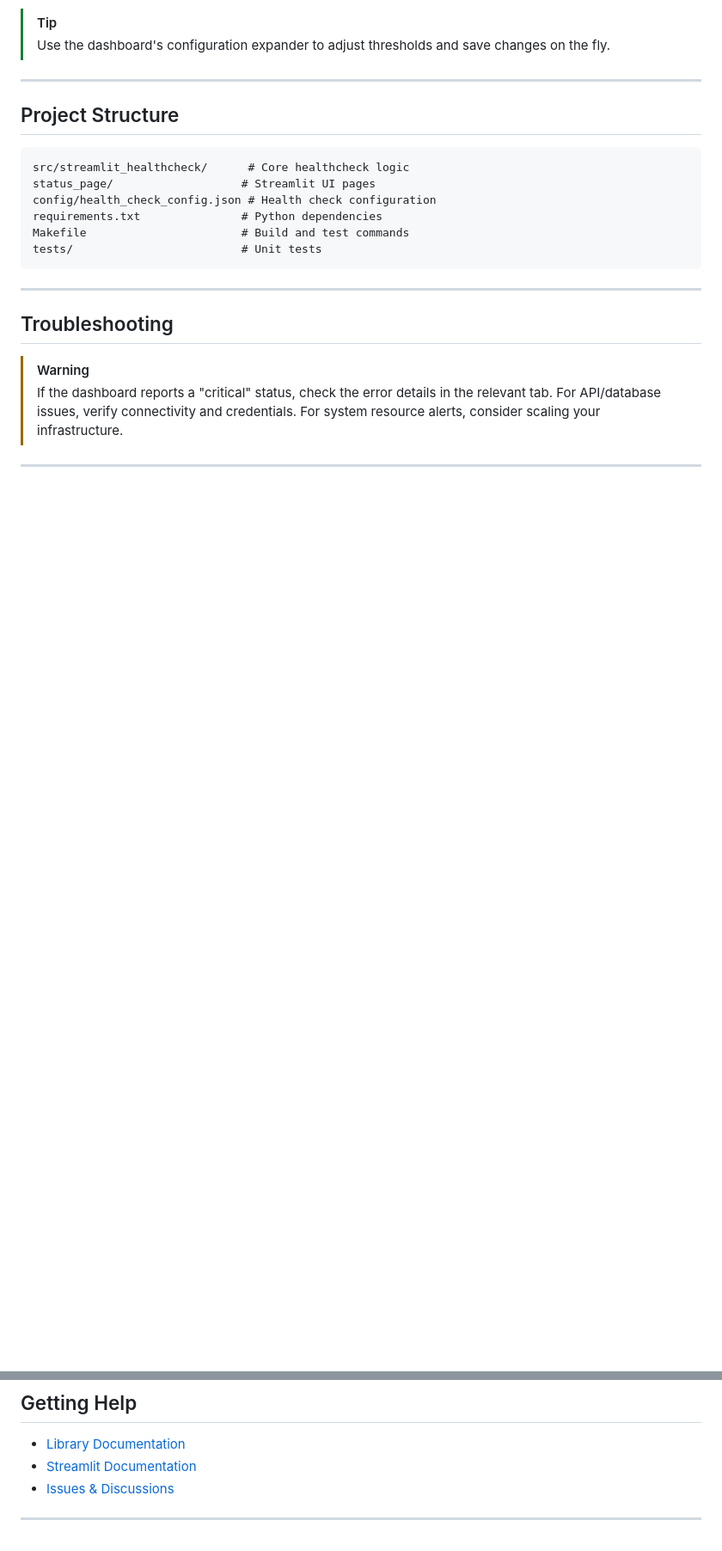
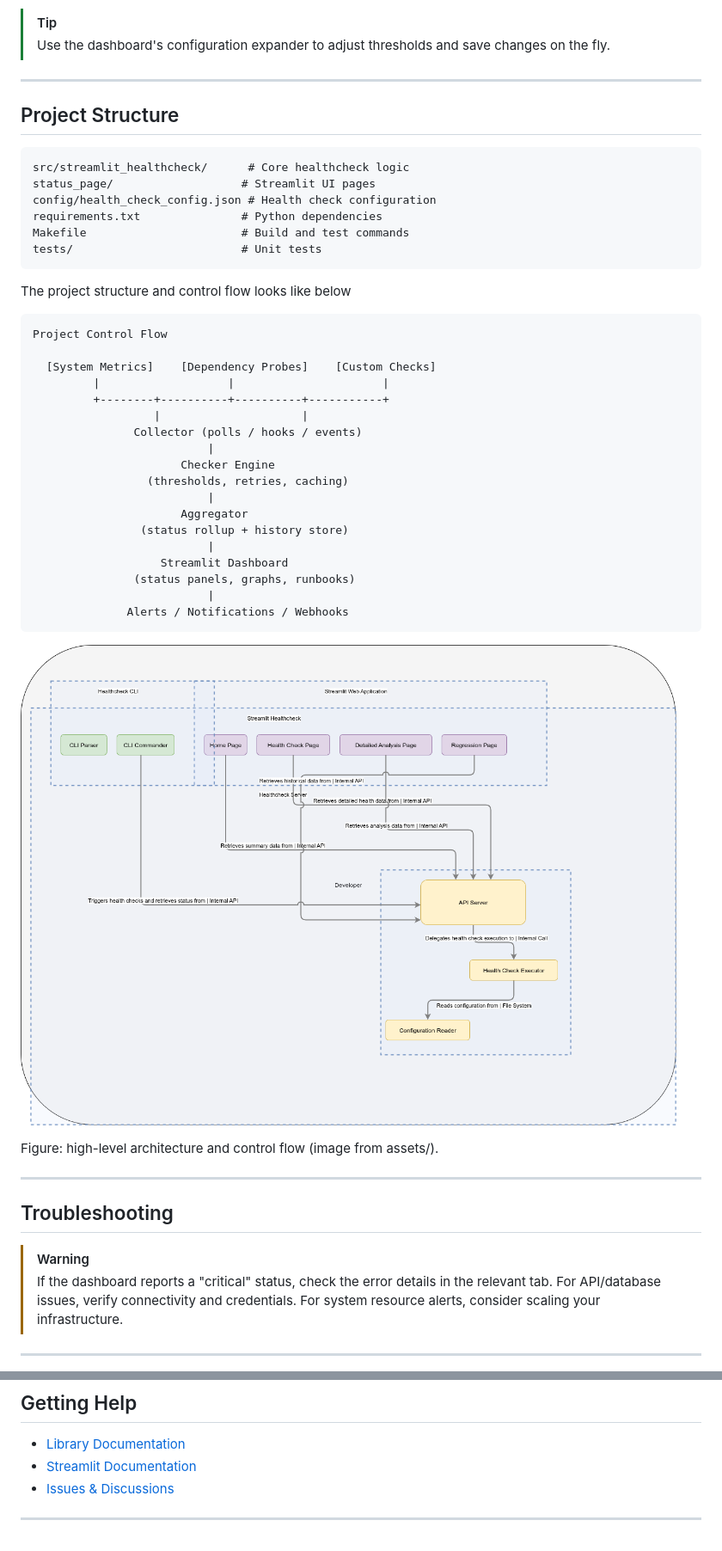
Before and after one commit to saradindusengupta/streamlit-healthcheck, a Markdown page: README.md, 2 parts joined by grey strips. Shown: that part at 86% size. Drawn GitHub-style; pictures changed too: assets/architecture.png (added); blank space fills up the shorter version.

Commit message:
Enhance README.md: improve formatting, add project architecture diagram, and update troubleshooting section

````diff
--- a/README.md
+++ b/README.md
@@ -118,6 +114,33 @@ Makefile                       # Build and test commands
 tests/                         # Unit tests
 ```
 
+The project structure and control flow looks like below
+
+```text
+Project Control Flow
+
+  [System Metrics]    [Dependency Probes]    [Custom Checks]
+         |                   |                      |
+         +--------+----------+----------+-----------+
+                  |                     |
+               Collector (polls / hooks / events)
+                          |
+                      Checker Engine
+                 (thresholds, retries, caching)
+                          |
+                      Aggregator
+                (status rollup + history store)
+                          |
+                   Streamlit Dashboard
+               (status panels, graphs, runbooks)
+                          |
+              Alerts / Notifications / Webhooks
+```
+
+![HealthCheck Architecture](assets/architecture.png)
+
+Figure: high-level architecture and control flow (image from assets/).
+
 ---
 
 ## Troubleshooting
@@ -131,6 +154,6 @@ tests/                         # Unit tests
 
 - [Library Documentation](https://docs.streamlit.io/)
 - [Streamlit Documentation](https://docs.streamlit.io/)
-- [Issues & Discussions](https://github.com/saradindusengupta/streamlit-healthcheck/issues)
+- [Issues &amp; Discussions](https://github.com/saradindusengupta/streamlit-healthcheck/issues)
 
 ---
````
Also changed, not shown: other parts of README.md (+8 -12 lines).
